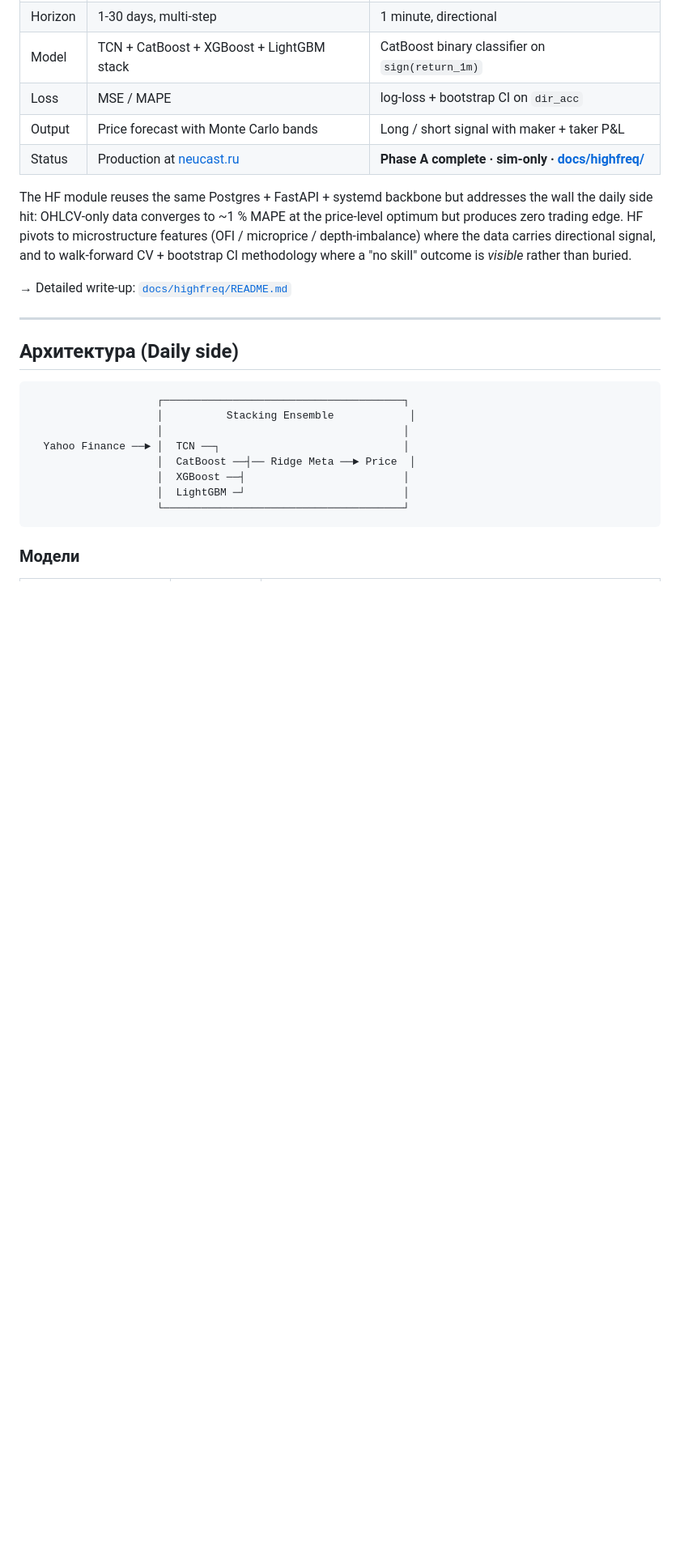
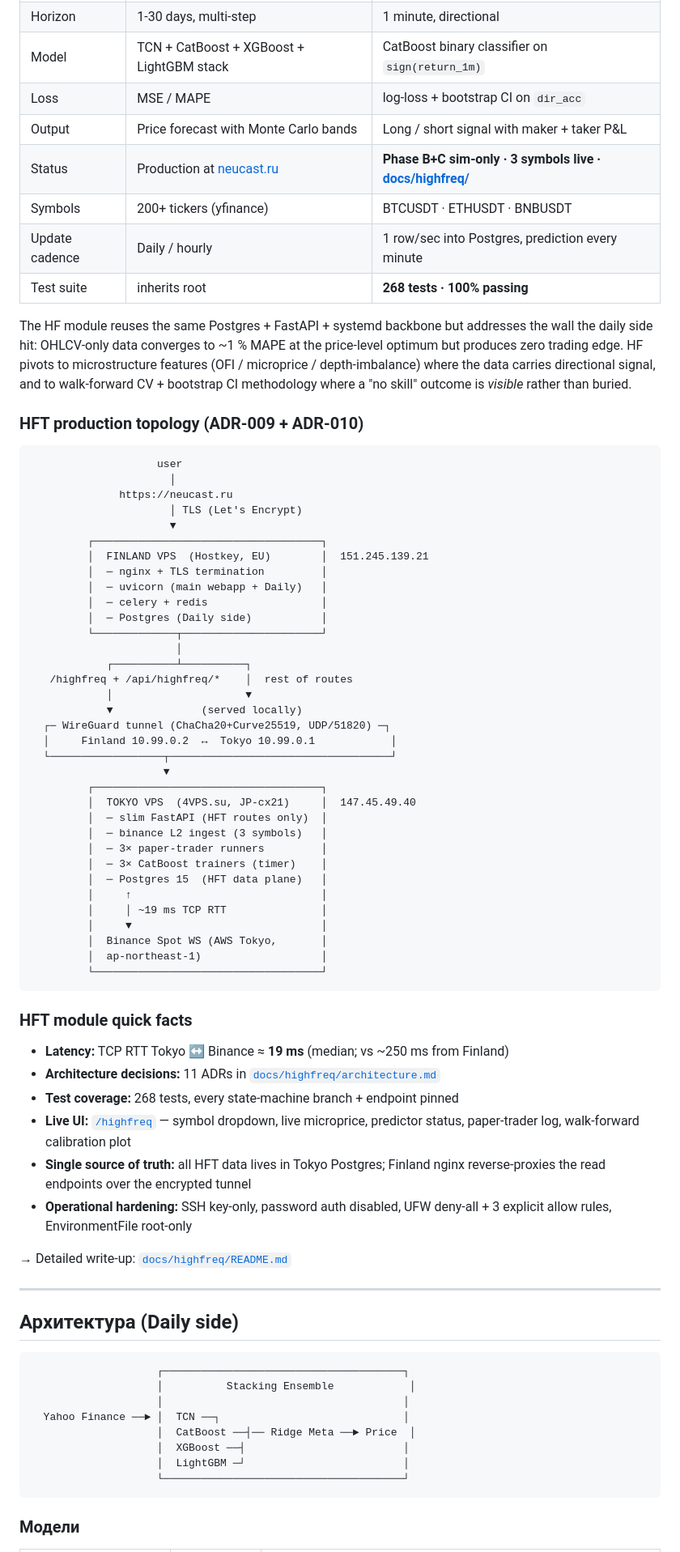
Before and after one commit to StailFX/NeuCast, a Markdown page: README.md, the part around one of its changes. Shown at 81% size. Drawn GitHub-style; blank space fills up the shorter version.

Commit message:
docs: README polish — badges + production HFT topology + quick facts
* Top-of-README badges: tests passing count, Python versions, license,
  current phase, latency-to-Binance signal — sets up "this is a real
  thing" first impression for anyone landing on the GitHub repo.
* Updated "Two products" table: Phase B+C status, 3 live symbols, 268
  tests passing.
* New "HFT production topology" ASCII diagram showing the actual
  Finland↔Tokyo split + WireGuard tunnel + WebSocket to Binance Tokyo.
  Same shape as ADR-009 + ADR-010 but rendered for the casual reader
  who won't dig through architecture.md.
* New "HFT module quick facts" — five bullet points capturing the
  numbers the comissia/recruiter will care about (19 ms RTT, 11 ADRs,
  268 tests, single SoT, ops hardening).

No code change.

````diff
--- a/README.md
+++ b/README.md
@@ -15,7 +21,10 @@ AI-платформа для прогнозирования финансовых
 | Model | TCN + CatBoost + XGBoost + LightGBM stack | CatBoost binary classifier on `sign(return_1m)` |
 | Loss | MSE / MAPE | log-loss + bootstrap CI on `dir_acc` |
 | Output | Price forecast with Monte Carlo bands | Long / short signal with maker + taker P&L |
-| Status | Production at [neucast.ru](https://neucast.ru) | **Phase A complete · sim-only · [docs/highfreq/](docs/highfreq/README.md)** |
+| Status | Production at [neucast.ru](https://neucast.ru) | **Phase B+C sim-only · 3 symbols live · [docs/highfreq/](docs/highfreq/README.md)** |
+| Symbols | 200+ tickers (yfinance) | BTCUSDT · ETHUSDT · BNBUSDT |
+| Update cadence | Daily / hourly | 1 row/sec into Postgres, prediction every minute |
+| Test suite | inherits root | **268 tests · 100% passing** |
 
 The HF module reuses the same Postgres + FastAPI + systemd backbone but
 addresses the wall the daily side hit: OHLCV-only data converges to
@@ -24,6 +33,54 @@ HF pivots to microstructure features (OFI / microprice / depth-imbalance)
 where the data carries directional signal, and to walk-forward CV +
 bootstrap CI methodology where a "no skill" outcome is *visible* rather
 than buried.
+
+### HFT production topology (ADR-009 + ADR-010)
+
+```
+                    user
+                      │
+              https://neucast.ru
+                      │ TLS (Let's Encrypt)
+                      ▼
+         ┌────────────────────────────────────┐
+         │  FINLAND VPS  (Hostkey, EU)        │  151.245.139.21
+         │  ─ nginx + TLS termination         │
+         │  ─ uvicorn (main webapp + Daily)   │
+         │  ─ celery + redis                  │
+         │  ─ Postgres (Daily side)           │
+         └─────────────┬──────────────────────┘
+                       │
+            ┌──────────┴──────────┐
+   /highfreq + /api/highfreq/*    │  rest of routes
+            │                     ▼
+            ▼              (served locally)
+  ┌─ WireGuard tunnel (ChaCha20+Curve25519, UDP/51820) ─┐
+  │     Finland 10.99.0.2  ↔  Tokyo 10.99.0.1            │
+  └──────────────────┬───────────────────────────────────┘
+                     ▼
+         ┌────────────────────────────────────┐
+         │  TOKYO VPS  (4VPS.su, JP-cx21)     │  147.45.49.40
+         │  ─ slim FastAPI (HFT routes only)  │
+         │  ─ binance L2 ingest (3 symbols)   │
+         │  ─ 3× paper-trader runners         │
+         │  ─ 3× CatBoost trainers (timer)    │
+         │  ─ Postgres 15  (HFT data plane)   │
+         │     ↑                              │
+         │     │ ~19 ms TCP RTT               │
+         │     ▼                              │
+         │  Binance Spot WS (AWS Tokyo,       │
+         │  ap-northeast-1)                   │
+         └────────────────────────────────────┘
+```
+
+### HFT module quick facts
+
+* **Latency:** TCP RTT Tokyo ↔ Binance ≈ **19 ms** (median; vs ~250 ms from Finland)
+* **Architecture decisions:** 11 ADRs in [`docs/highfreq/architecture.md`](docs/highfreq/architecture.md)
+* **Test coverage:** 268 tests, every state-machine branch + endpoint pinned
+* **Live UI:** [`/highfreq`](https://neucast.ru/highfreq) — symbol dropdown, live microprice, predictor status, paper-trader log, walk-forward calibration plot
+* **Single source of truth:** all HFT data lives in Tokyo Postgres; Finland nginx reverse-proxies the read endpoints over the encrypted tunnel
+* **Operational hardening:** SSH key-only, password auth disabled, UFW deny-all + 3 explicit allow rules, EnvironmentFile root-only
 
 → Detailed write-up: [`docs/highfreq/README.md`](docs/highfreq/README.md)
 
````
Also changed, not shown: other parts of README.md (+8 -2 lines).
